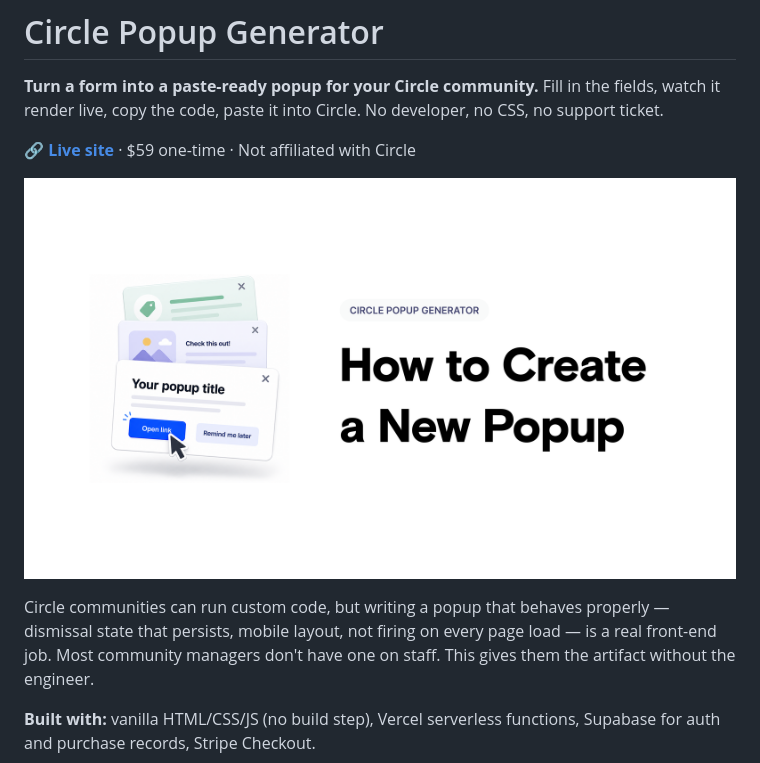
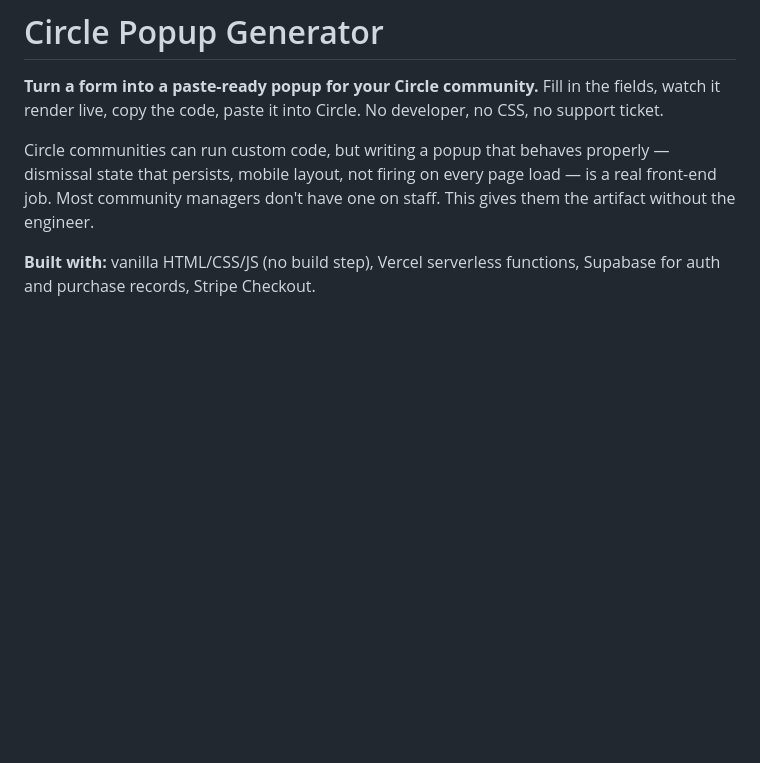
Before and after one commit to chsWeb/circle-popup-generator, a Markdown page: README.md, the part around the change. Drawn GitHub-style; blank space fills up the shorter version.

Commit message:
Update README to remove unnecessary content
Removed live site link and image from README.

```diff
--- a/README.md
+++ b/README.md
@@ -3,10 +3,6 @@
 **Turn a form into a paste-ready popup for your Circle community.** Fill in
 the fields, watch it render live, copy the code, paste it into Circle. No
 developer, no CSS, no support ticket.
-
-🔗 **[Live site](#)** · $59 one-time · Not affiliated with Circle
-
-![The generator](public/images/tn-popup-geenrator@2x.png)
 
 Circle communities can run custom code, but writing a popup that behaves
 properly — dismissal state that persists, mobile layout, not firing on every
```
